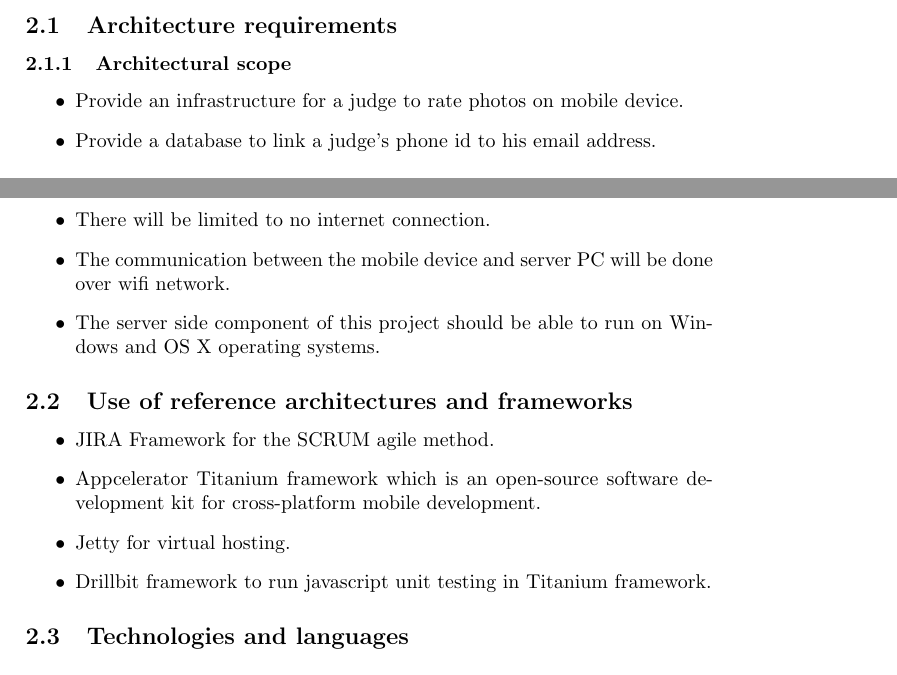
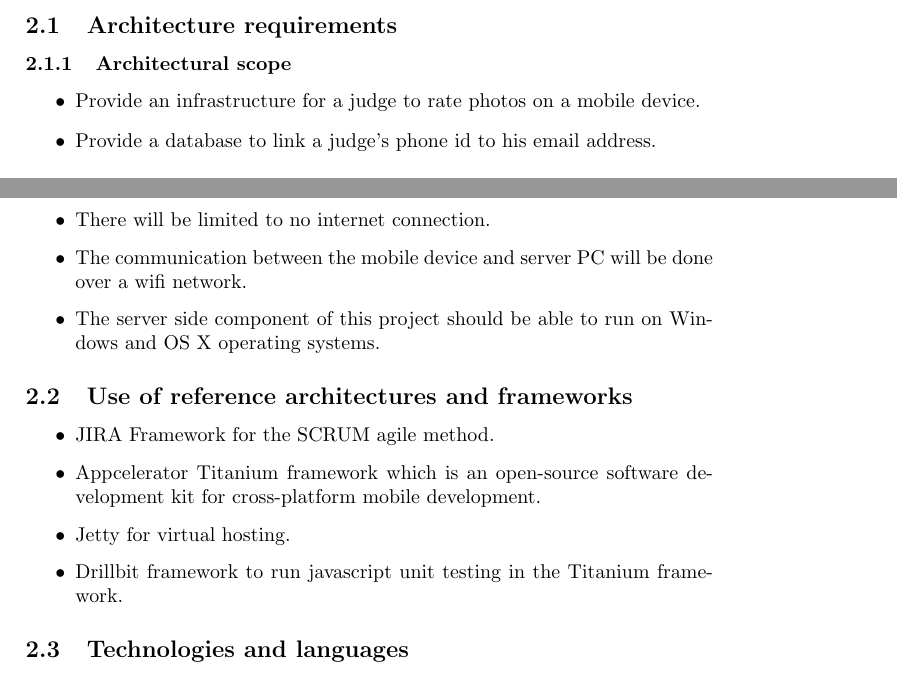
Before and after one commit to RudigerRoach/301_main_emma, a LaTeX document (Documentation/Bean-To-Code_SoftwareDocumentation.tex): two parts of pages 4 and 5 of 10, joined at a grey line, cut so that both start at the same text. Compiled offline with pdfLaTeX.

Commit message:
[Documentation] Removed getPassword from high-level use case and did some grammar corrections

```diff
--- a/Documentation/Bean-To-Code_SoftwareDocumentation.tex
+++ b/Documentation/Bean-To-Code_SoftwareDocumentation.tex
@@ -54,7 +54,7 @@
 \subsection{Architecture requirements}
 \subsubsection{Architectural scope}
 \begin{itemize}
-\item Provide an infrastructure for a judge to rate photos on mobile device.
+\item Provide an infrastructure for a judge to rate photos on a mobile device.
 \item Provide a database to link a judge's phone id to his email address.
 \end{itemize}
 \subsubsection{Quality requirements}
@@ -84,7 +84,7 @@
 \item The mobile application should run on Android and iOS operating systems.
 \item The PC's that will be running the server side of the application and EMMA component will generally not be the latest technology(limited memory and processing power).
 \item There will be limited to no internet connection.
-\item The communication between the mobile device and server PC will be done over wifi network.
+\item The communication between the mobile device and server PC will be done over a wifi network.
 \item The server side component of this project should be able to run on Windows and OS X operating systems.
 \end{itemize}
 \subsection{Use of reference architectures and frameworks}
@@ -92,7 +92,7 @@
 \item JIRA Framework for the SCRUM agile method.
 \item Appcelerator Titanium framework which is an open-source software development kit for cross-platform mobile development.
 \item Jetty for virtual hosting.
-\item Drillbit framework to run javascript unit  testing in Titanium framework.
+\item Drillbit framework to run javascript unit  testing in the Titanium framework.
 \end{itemize}
 \subsection{Technologies and languages}
 \begin{itemize}
```
Also changed, not shown: Documentation/Bean-To-Code_SoftwareDocumentation.pdf, Documentation/Pictures/High-level-use-case.png.
